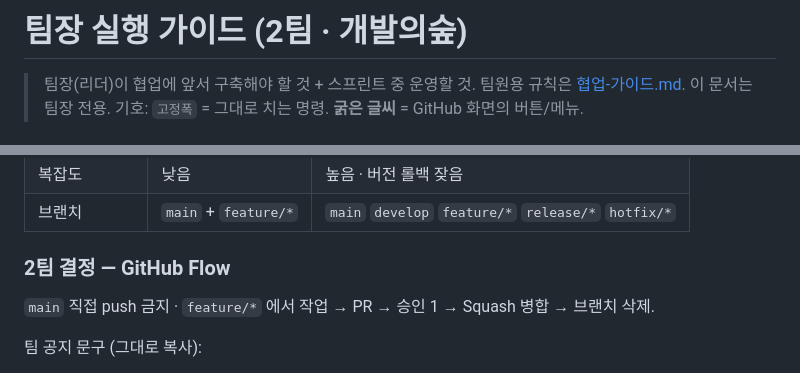
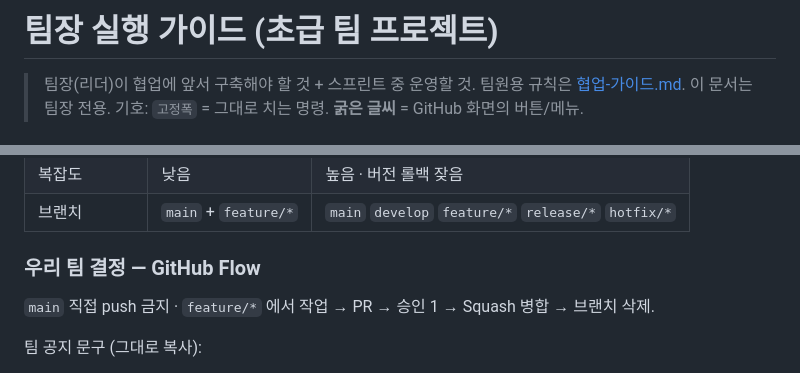
Before and after one commit to rinaking/beginner-team-project, a Markdown page: docs/팀장-가이드.md, 2 parts joined by grey strips. Rendered like a GitHub page.

```diff
--- a/docs/팀장-가이드.md
+++ b/docs/팀장-가이드.md
@@ -1,4 +1,4 @@
-# 팀장 실행 가이드 (2팀 · 개발의숲)
+# 팀장 실행 가이드 (초급 팀 프로젝트)
 
 > 팀장(리더)이 협업에 앞서 구축해야 할 것 + 스프린트 중 운영할 것.
 > 팀원용 규칙은 [협업-가이드.md](협업-가이드.md). 이 문서는 팀장 전용.
@@ -134,7 +134,7 @@ git push origin main
 | 복잡도 | 낮음 | 높음 · 버전 롤백 잦음 |
 | 브랜치 | `main` + `feature/*` | `main` `develop` `feature/*` `release/*` `hotfix/*` |
 
-### 2팀 결정 — GitHub Flow
+### 우리 팀 결정 — GitHub Flow
 
 `main` 직접 push 금지 · `feature/*` 에서 작업 → PR → 승인 1 → Squash 병합 → 브랜치 삭제.
 
```
Also changed, not shown: docs/github-처음-안내.md (+1 -1 lines), docs/github-활용-지침서.md (+1 -1 lines).
